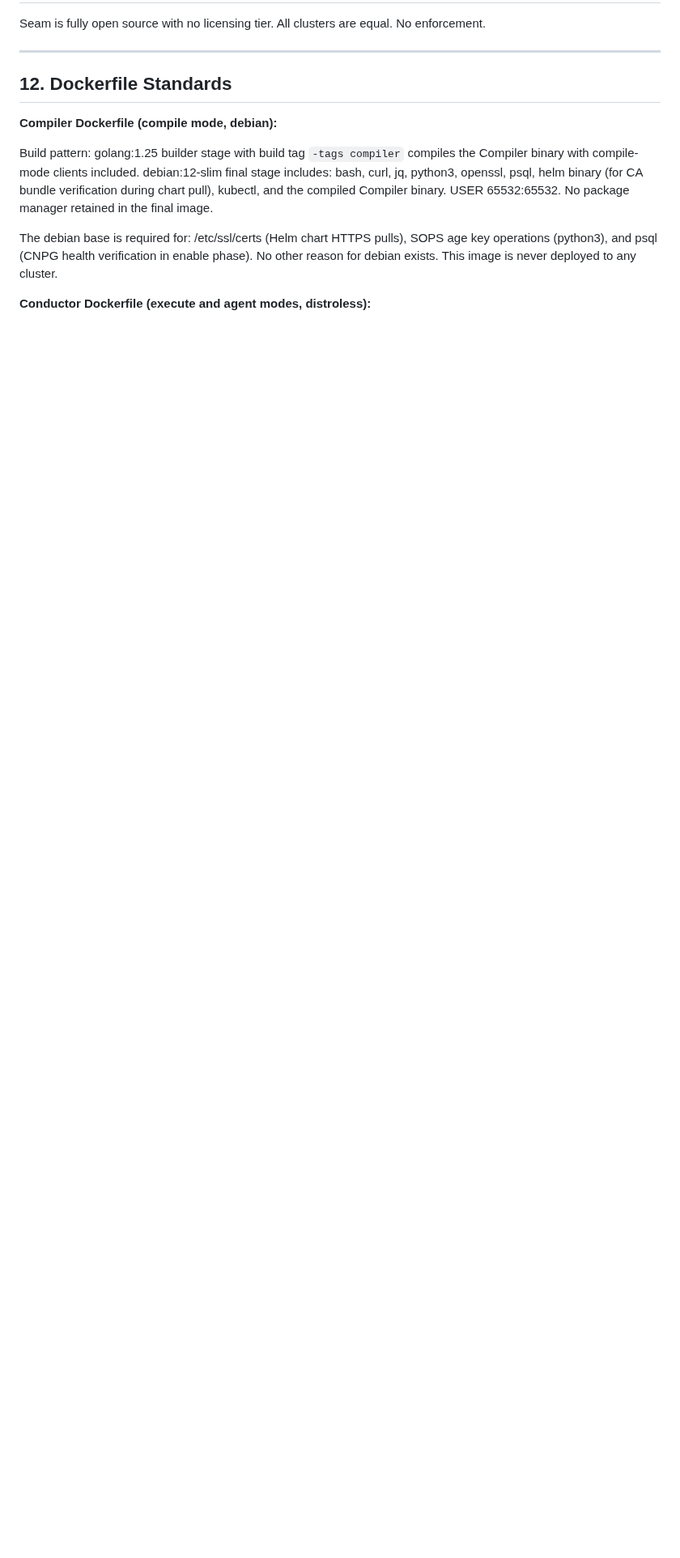
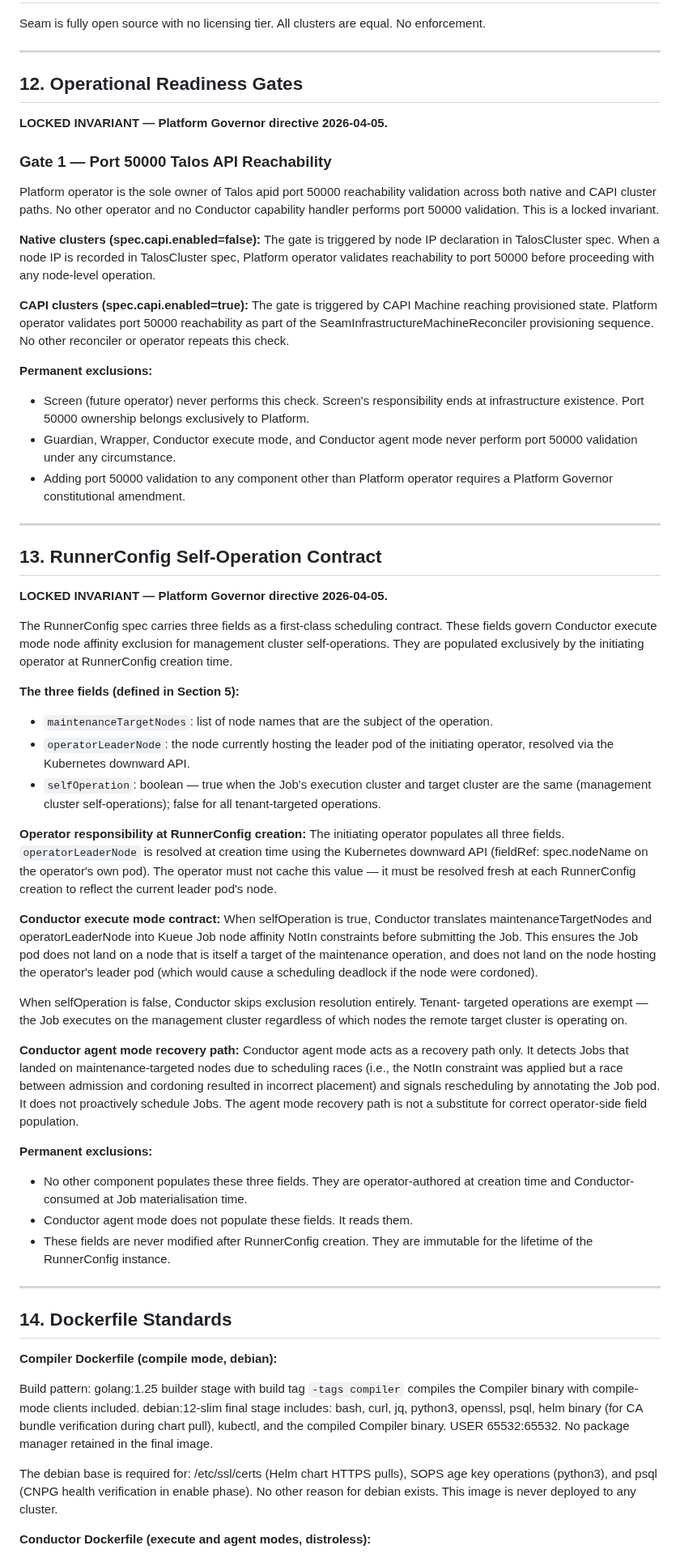
Before and after one commit to ontai-dev/ontai, a Markdown page: conductor-schema.md, the part around one of its changes. Shown at 81% size. Rendered like a GitHub page; blank space fills up the shorter version.

Commit message:
session/governor: conductor-schema.md — port 50000 gate + RunnerConfig self-operation contract
Section 12: Operational Readiness Gates — Platform operator is the sole owner of
port 50000 Talos API reachability validation (native and CAPI paths). Screen and
all other components are permanently excluded. Locked Governor invariant.

Section 13: RunnerConfig Self-Operation Contract — three new RunnerConfig spec
fields: maintenanceTargetNodes, operatorLeaderNode, selfOperation. Conductor execute
mode applies NotIn node affinity when selfOperation=true; skips when false.
Agent mode is recovery path only. Locked Governor invariant.

Section 14: Dockerfile Standards renumbered from 12.

```diff
--- a/conductor-schema.md
+++ b/conductor-schema.md
@@ -356,7 +367,88 @@ Seam is fully open source with no licensing tier. All clusters are equal. No enf
 
 ---
 
-## 12. Dockerfile Standards
+## 12. Operational Readiness Gates
+
+**LOCKED INVARIANT — Platform Governor directive 2026-04-05.**
+
+### Gate 1 — Port 50000 Talos API Reachability
+
+Platform operator is the sole owner of Talos apid port 50000 reachability validation
+across both native and CAPI cluster paths. No other operator and no Conductor
+capability handler performs port 50000 validation. This is a locked invariant.
+
+**Native clusters (spec.capi.enabled=false):**
+The gate is triggered by node IP declaration in TalosCluster spec. When a node IP is
+recorded in TalosCluster spec, Platform operator validates reachability to port 50000
+before proceeding with any node-level operation.
+
+**CAPI clusters (spec.capi.enabled=true):**
+The gate is triggered by CAPI Machine reaching provisioned state. Platform operator
+validates port 50000 reachability as part of the SeamInfrastructureMachineReconciler
+provisioning sequence. No other reconciler or operator repeats this check.
+
+**Permanent exclusions:**
+- Screen (future operator) never performs this check. Screen's responsibility ends at
+  infrastructure existence. Port 50000 ownership belongs exclusively to Platform.
+- Guardian, Wrapper, Conductor execute mode, and Conductor agent mode never perform
+  port 50000 validation under any circumstance.
+- Adding port 50000 validation to any component other than Platform operator requires
+  a Platform Governor constitutional amendment.
+
+---
+
+## 13. RunnerConfig Self-Operation Contract
+
+**LOCKED INVARIANT — Platform Governor directive 2026-04-05.**
+
+The RunnerConfig spec carries three fields as a first-class scheduling contract. These
+fields govern Conductor execute mode node affinity exclusion for management cluster
+self-operations. They are populated exclusively by the initiating operator at
+RunnerConfig creation time.
+
+**The three fields (defined in Section 5):**
+- `maintenanceTargetNodes`: list of node names that are the subject of the operation.
+- `operatorLeaderNode`: the node currently hosting the leader pod of the initiating
+  operator, resolved via the Kubernetes downward API.
+- `selfOperation`: boolean — true when the Job's execution cluster and target cluster
+  are the same (management cluster self-operations); false for all tenant-targeted
+  operations.
+
+**Operator responsibility at RunnerConfig creation:**
+The initiating operator populates all three fields. `operatorLeaderNode` is resolved
+at creation time using the Kubernetes downward API (fieldRef: spec.nodeName on the
+operator's own pod). The operator must not cache this value — it must be resolved
+fresh at each RunnerConfig creation to reflect the current leader pod's node.
+
+**Conductor execute mode contract:**
+When selfOperation is true, Conductor translates maintenanceTargetNodes and
+operatorLeaderNode into Kueue Job node affinity NotIn constraints before submitting
+the Job. This ensures the Job pod does not land on a node that is itself a target
+of the maintenance operation, and does not land on the node hosting the operator's
+leader pod (which would cause a scheduling deadlock if the node were cordoned).
+
+When selfOperation is false, Conductor skips exclusion resolution entirely. Tenant-
+targeted operations are exempt — the Job executes on the management cluster regardless
+of which nodes the remote target cluster is operating on.
+
+**Conductor agent mode recovery path:**
+Conductor agent mode acts as a recovery path only. It detects Jobs that landed on
+maintenance-targeted nodes due to scheduling races (i.e., the NotIn constraint was
+applied but a race between admission and cordoning resulted in incorrect placement)
+and signals rescheduling by annotating the Job pod. It does not proactively schedule
+Jobs. The agent mode recovery path is not a substitute for correct operator-side
+field population.
+
+**Permanent exclusions:**
+- No other component populates these three fields. They are operator-authored at
+  creation time and Conductor-consumed at Job materialisation time.
+- Conductor agent mode does not populate these fields. It reads them.
+- These fields are never modified after RunnerConfig creation. They are immutable
+  for the lifetime of the RunnerConfig instance.
+
+---
+
+## 14. Dockerfile Standards
 
 **Compiler Dockerfile (compile mode, debian):**
 
```
Also changed, not shown: other parts of conductor-schema.md (+20 -0 lines).
